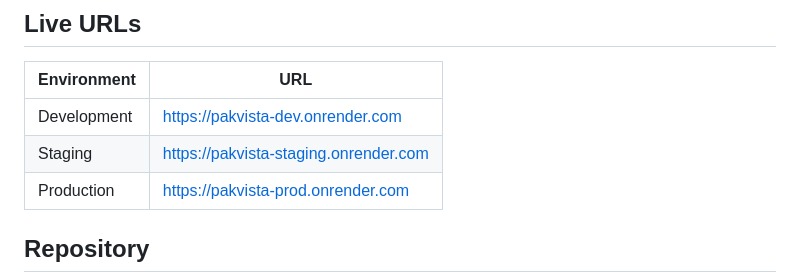
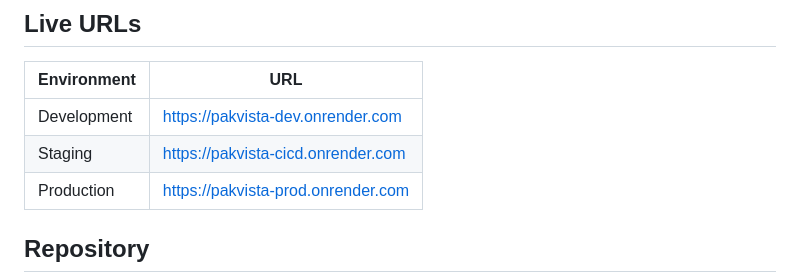
Before and after one commit to syedhasht/Pakvista-CICD, a Markdown page: README.md, the part around the change. GitHub-like rendering.

Commit message:
Update Staging URL in README.md

```diff
--- a/README.md
+++ b/README.md
@@ -17,7 +17,7 @@ Each environment has a separate CI workflow and a separate CD workflow. The webs
 | Environment | URL |
 |---|---|
 | Development | https://pakvista-dev.onrender.com |
-| Staging | https://pakvista-staging.onrender.com |
+| Staging | https://pakvista-cicd.onrender.com |
 | Production | https://pakvista-prod.onrender.com |
 
 ## Repository
```
